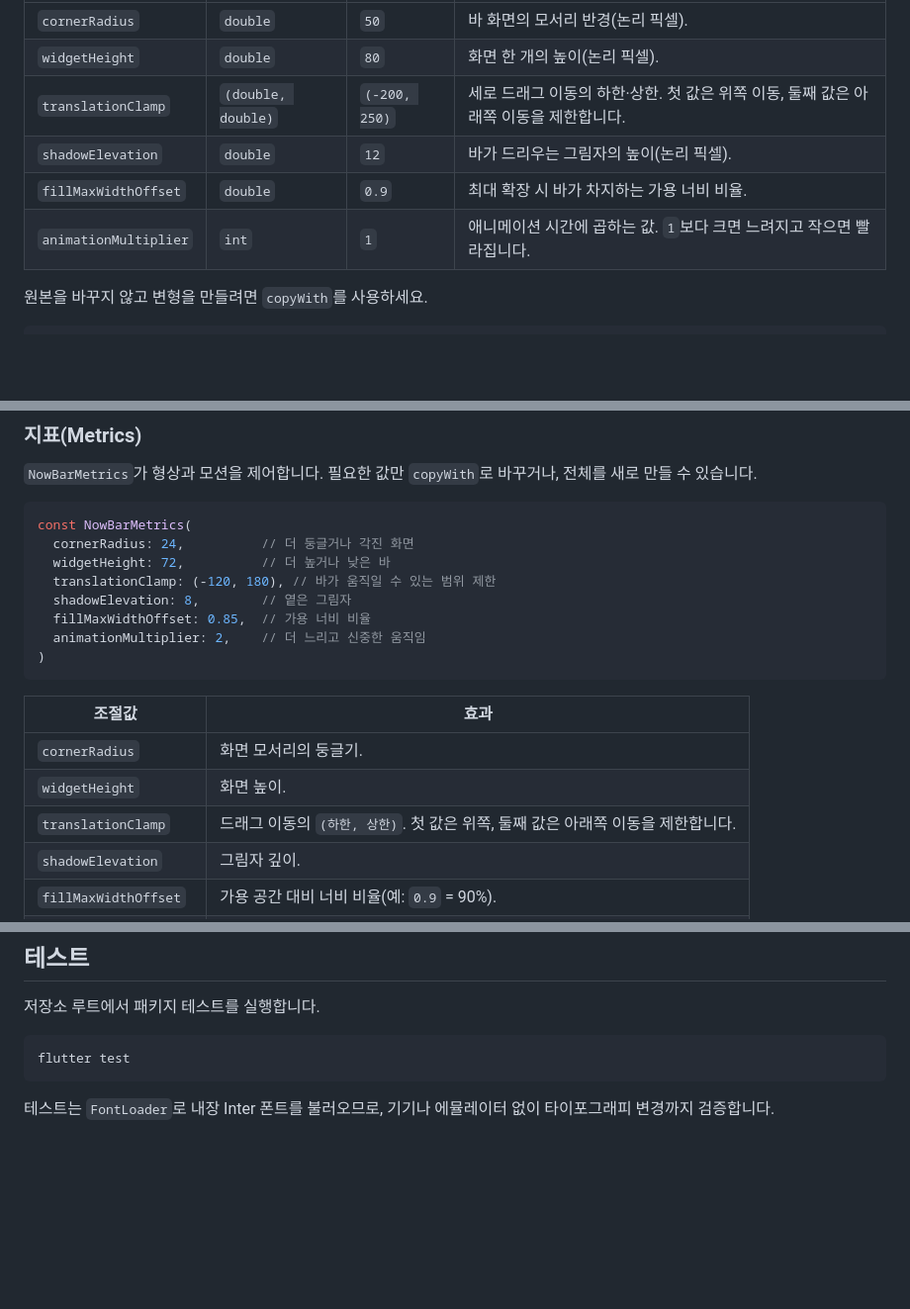
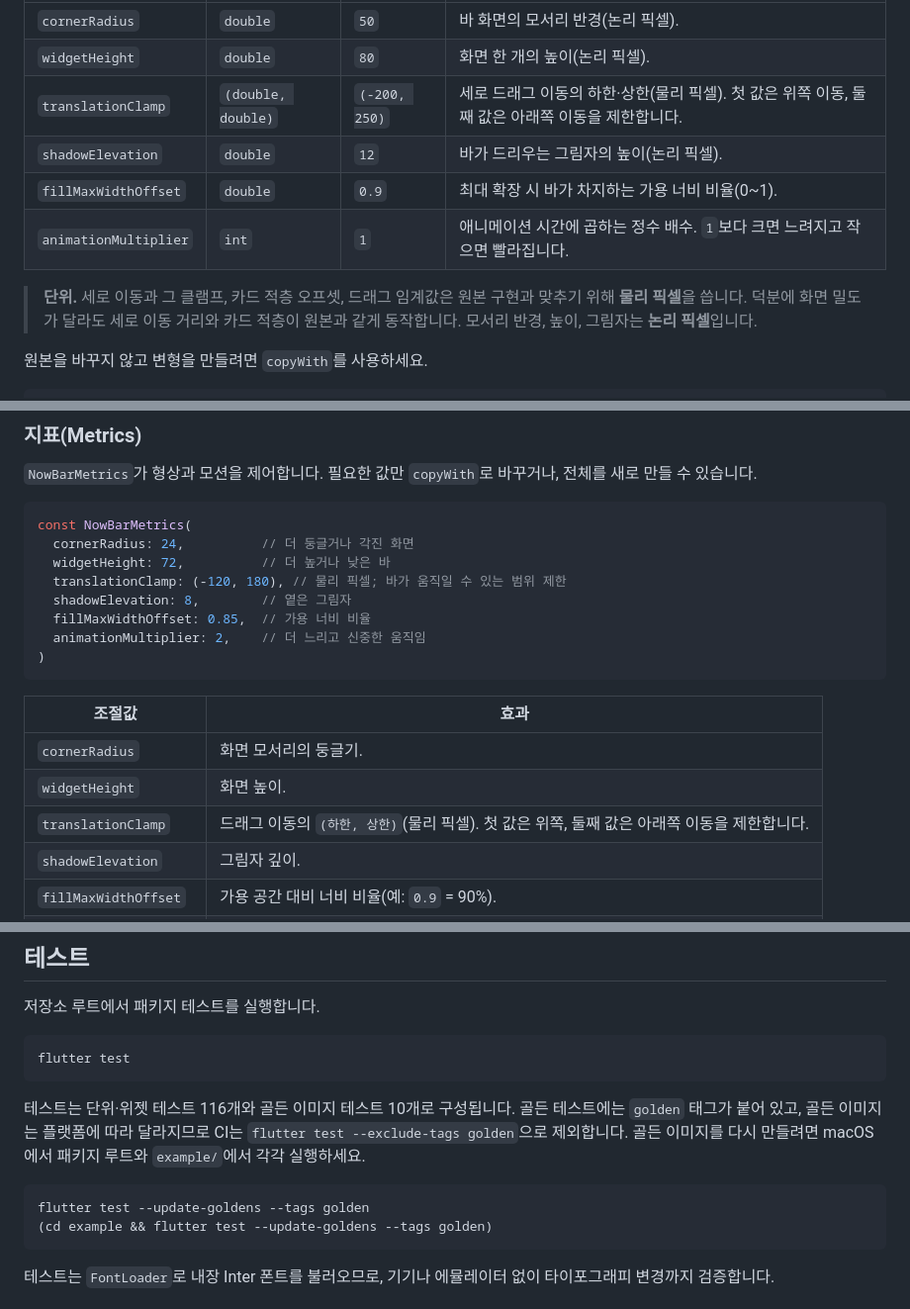
Before and after one commit to winwin-ai/nowbar_flutter, a Markdown page: README.ko.md, 3 parts joined by grey strips. Shown at 99% size. Rendered like a GitHub page; blank space fills up the shorter version.

````diff
--- a/README.ko.md
+++ b/README.ko.md
@@ -242,10 +242,15 @@ const NowBarMetrics({
 | --- | --- | --- | --- |
 | `cornerRadius` | `double` | `50` | 바 화면의 모서리 반경(논리 픽셀). |
 | `widgetHeight` | `double` | `80` | 화면 한 개의 높이(논리 픽셀). |
-| `translationClamp` | `(double, double)` | `(-200, 250)` | 세로 드래그 이동의 하한·상한. 첫 값은 위쪽 이동, 둘째 값은 아래쪽 이동을 제한합니다. |
+| `translationClamp` | `(double, double)` | `(-200, 250)` | 세로 드래그 이동의 하한·상한(물리 픽셀). 첫 값은 위쪽 이동, 둘째 값은 아래쪽 이동을 제한합니다. |
 | `shadowElevation` | `double` | `12` | 바가 드리우는 그림자의 높이(논리 픽셀). |
-| `fillMaxWidthOffset` | `double` | `0.9` | 최대 확장 시 바가 차지하는 가용 너비 비율. |
-| `animationMultiplier` | `int` | `1` | 애니메이션 시간에 곱하는 값. `1`보다 크면 느려지고 작으면 빨라집니다. |
+| `fillMaxWidthOffset` | `double` | `0.9` | 최대 확장 시 바가 차지하는 가용 너비 비율(0~1). |
+| `animationMultiplier` | `int` | `1` | 애니메이션 시간에 곱하는 정수 배수. `1`보다 크면 느려지고 작으면 빨라집니다. |
+
+> **단위.** 세로 이동과 그 클램프, 카드 적층 오프셋, 드래그 임계값은 원본
+> 구현과 맞추기 위해 **물리 픽셀**을 씁니다. 덕분에 화면 밀도가 달라도 세로
+> 이동 거리와 카드 적층이 원본과 같게 동작합니다. 모서리 반경, 높이, 그림자는
+> **논리 픽셀**입니다.
 
 원본을 바꾸지 않고 변형을 만들려면 `copyWith`를 사용하세요.
 
@@ -509,7 +514,7 @@ const TimerWidget({
 const NowBarMetrics(
   cornerRadius: 24,          // 더 둥글거나 각진 화면
   widgetHeight: 72,          // 더 높거나 낮은 바
-  translationClamp: (-120, 180), // 바가 움직일 수 있는 범위 제한
+  translationClamp: (-120, 180), // 물리 픽셀; 바가 움직일 수 있는 범위 제한
   shadowElevation: 8,        // 옅은 그림자
   fillMaxWidthOffset: 0.85,  // 가용 너비 비율
   animationMultiplier: 2,    // 더 느리고 신중한 움직임
@@ -520,7 +525,7 @@ const NowBarMetrics(
 | --- | --- |
 | `cornerRadius` | 화면 모서리의 둥글기. |
 | `widgetHeight` | 화면 높이. |
-| `translationClamp` | 드래그 이동의 `(하한, 상한)`. 첫 값은 위쪽, 둘째 값은 아래쪽 이동을 제한합니다. |
+| `translationClamp` | 드래그 이동의 `(하한, 상한)`(물리 픽셀). 첫 값은 위쪽, 둘째 값은 아래쪽 이동을 제한합니다. |
 | `shadowElevation` | 그림자 깊이. |
 | `fillMaxWidthOffset` | 가용 공간 대비 너비 비율(예: `0.9` = 90%). |
 | `animationMultiplier` | 전역 애니메이션 속도. `> 1`이면 느려지고 `< 1`이면 빨라집니다. |
@@ -611,6 +616,16 @@ flutter run
 flutter test
 ```
 
+테스트는 단위·위젯 테스트 116개와 골든 이미지 테스트 10개로 구성됩니다. 골든
+테스트에는 `golden` 태그가 붙어 있고, 골든 이미지는 플랫폼에 따라 달라지므로
+CI는 `flutter test --exclude-tags golden`으로 제외합니다. 골든 이미지를 다시
+만들려면 macOS에서 패키지 루트와 `example/`에서 각각 실행하세요.
+
+```sh
+flutter test --update-goldens --tags golden
+(cd example && flutter test --update-goldens --tags golden)
+```
+
 테스트는 `FontLoader`로 내장 Inter 폰트를 불러오므로, 기기나 에뮬레이터
 없이 타이포그래피 변경까지 검증합니다.
 
````
Also changed, not shown: other parts of README.ko.md (+2 -2 lines), README.md (+26 -10 lines).
